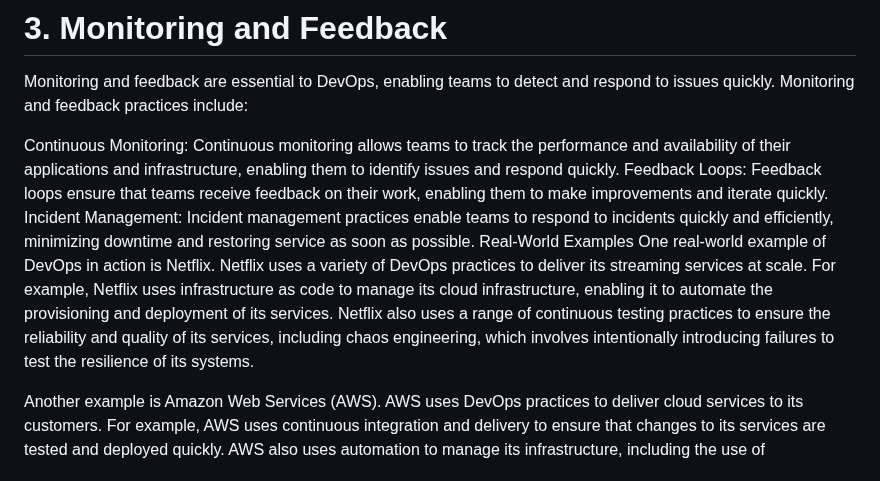
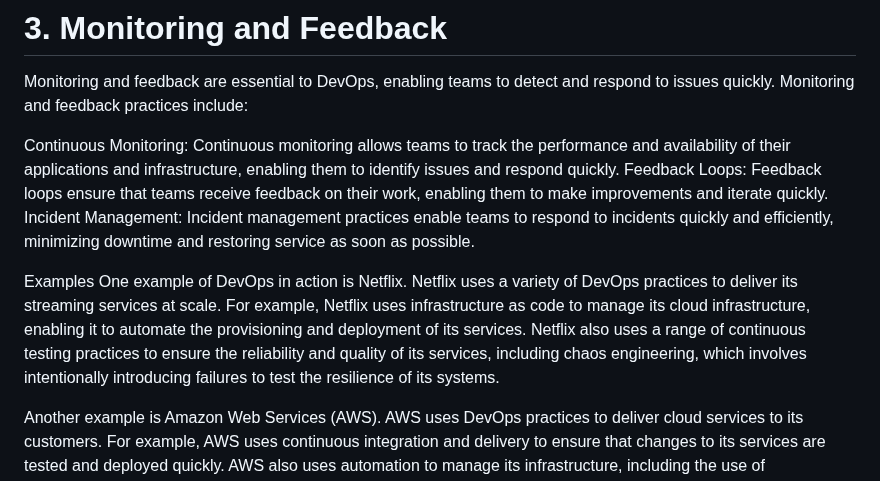
Before and after one commit to inno-devops-labs/F23-intro-course-labs, a Markdown page: lab1/DevOps_Practices.md, the part around the change. Rendered like a GitHub page.

```diff
--- a/lab1/DevOps_Practices.md
+++ b/lab1/DevOps_Practices.md
@@ -21,7 +21,8 @@ Monitoring and feedback are essential to DevOps, enabling teams to detect and re
 Continuous Monitoring: Continuous monitoring allows teams to track the performance and availability of their applications and infrastructure, enabling them to identify issues and respond quickly.
 Feedback Loops: Feedback loops ensure that teams receive feedback on their work, enabling them to make improvements and iterate quickly.
 Incident Management: Incident management practices enable teams to respond to incidents quickly and efficiently, minimizing downtime and restoring service as soon as possible.
-Real-World Examples
-One real-world example of DevOps in action is Netflix. Netflix uses a variety of DevOps practices to deliver its streaming services at scale. For example, Netflix uses infrastructure as code to manage its cloud infrastructure, enabling it to automate the provisioning and deployment of its services. Netflix also uses a range of continuous testing practices to ensure the reliability and quality of its services, including chaos engineering, which involves intentionally introducing failures to test the resilience of its systems.
+
+Examples
+One example of DevOps in action is Netflix. Netflix uses a variety of DevOps practices to deliver its streaming services at scale. For example, Netflix uses infrastructure as code to manage its cloud infrastructure, enabling it to automate the provisioning and deployment of its services. Netflix also uses a range of continuous testing practices to ensure the reliability and quality of its services, including chaos engineering, which involves intentionally introducing failures to test the resilience of its systems.
 
 Another example is Amazon Web Services (AWS). AWS uses DevOps practices to deliver cloud services to its customers. For example, AWS uses continuous integration and delivery to ensure that changes to its services are tested and deployed quickly. AWS also uses automation to manage its infrastructure, including the use of configuration management tools like Chef and Puppet.
```
